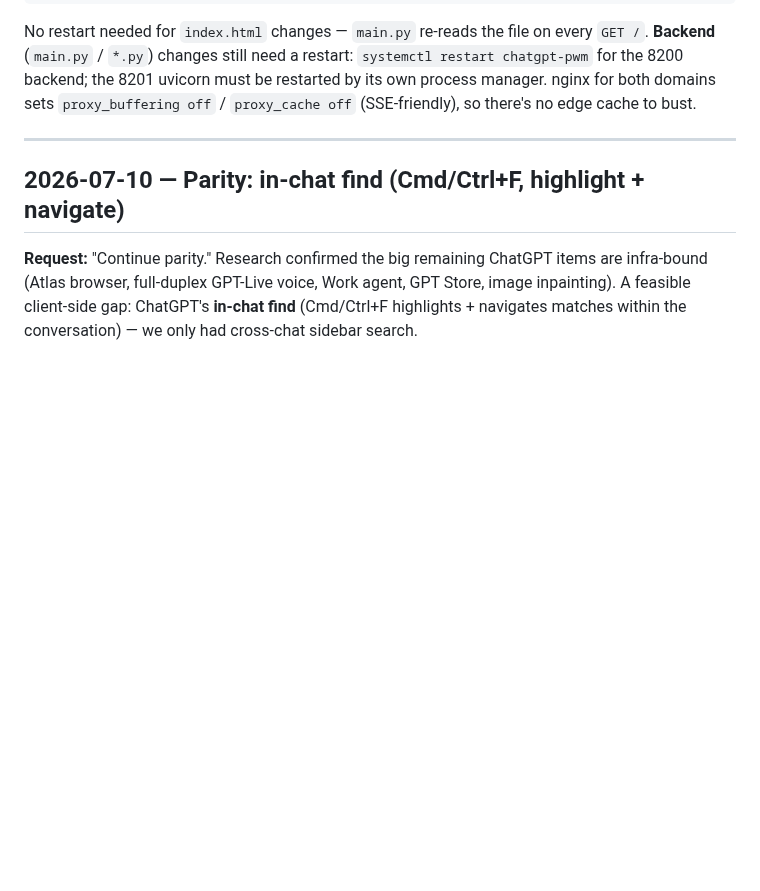
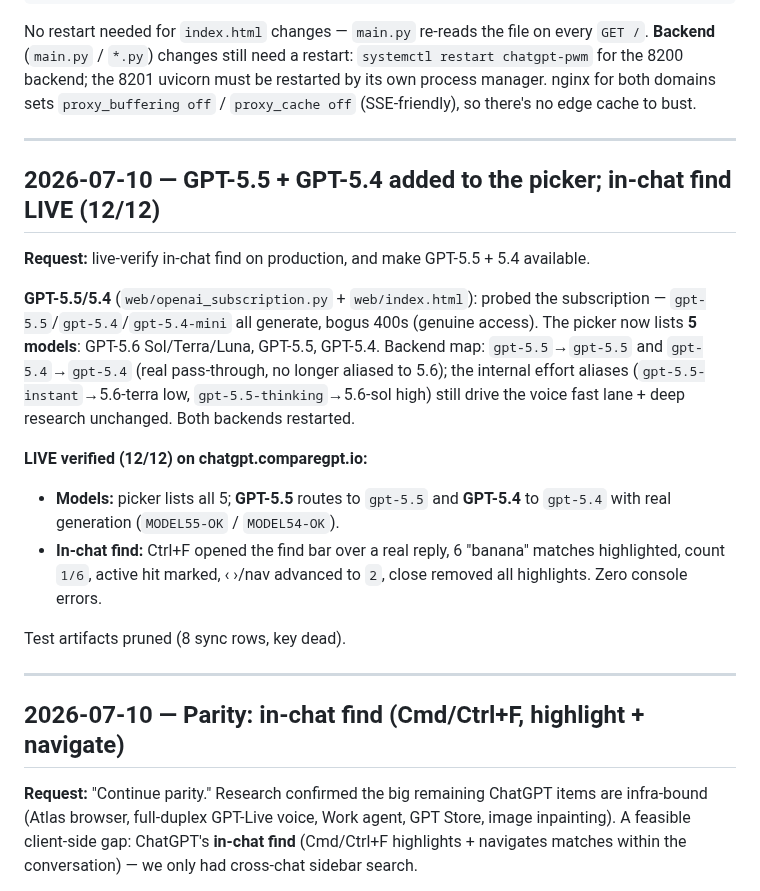
Before and after one commit to integritynoble/ChatGPT_PWM, a Markdown page: SESSION_HISTORY.md, the part around the change. Drawn GitHub-style; blank space fills up the shorter version.

Commit message:
docs: record GPT-5.5/5.4 addition + live in-chat find verification (12/12)
Co-Authored-By: Claude Fable 5 <noreply@anthropic.com>

```diff
--- a/SESSION_HISTORY.md
+++ b/SESSION_HISTORY.md
@@ -29,6 +29,30 @@ No restart needed for `index.html` changes — `main.py` re-reads the file on ev
 `systemctl restart chatgpt-pwm` for the 8200 backend; the 8201 uvicorn must be
 restarted by its own process manager. nginx for both domains sets `proxy_buffering off`
 / `proxy_cache off` (SSE-friendly), so there's no edge cache to bust.
+
+---
+
+## 2026-07-10 — GPT-5.5 + GPT-5.4 added to the picker; in-chat find LIVE (12/12)
+
+**Request:** live-verify in-chat find on production, and make GPT-5.5 + 5.4
+available.
+
+**GPT-5.5/5.4** (`web/openai_subscription.py` + `web/index.html`): probed the
+subscription — `gpt-5.5`/`gpt-5.4`/`gpt-5.4-mini` all generate, bogus 400s
+(genuine access). The picker now lists **5 models**: GPT-5.6 Sol/Terra/Luna,
+GPT-5.5, GPT-5.4. Backend map: `gpt-5.5`→`gpt-5.5` and `gpt-5.4`→`gpt-5.4` (real
+pass-through, no longer aliased to 5.6); the internal effort aliases
+(`gpt-5.5-instant`→5.6-terra low, `gpt-5.5-thinking`→5.6-sol high) still drive
+the voice fast lane + deep research unchanged. Both backends restarted.
+
+**LIVE verified (12/12) on chatgpt.comparegpt.io:**
+- **Models:** picker lists all 5; **GPT-5.5** routes to `gpt-5.5` and **GPT-5.4**
+  to `gpt-5.4` with real generation (`MODEL55-OK` / `MODEL54-OK`).
+- **In-chat find:** Ctrl+F opened the find bar over a real reply, 6 "banana"
+  matches highlighted, count `1/6`, active hit marked, ‹ ›/nav advanced to `2`,
+  close removed all highlights. Zero console errors.
+
+Test artifacts pruned (8 sync rows, key dead).
 
 ---
 
```
